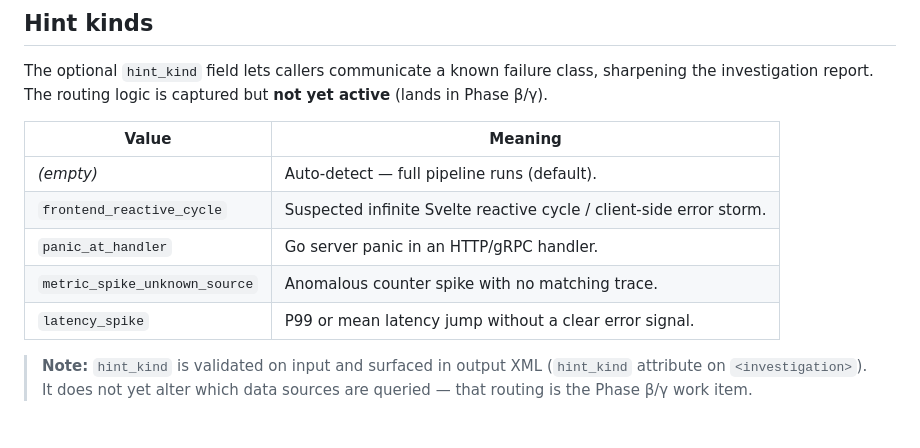
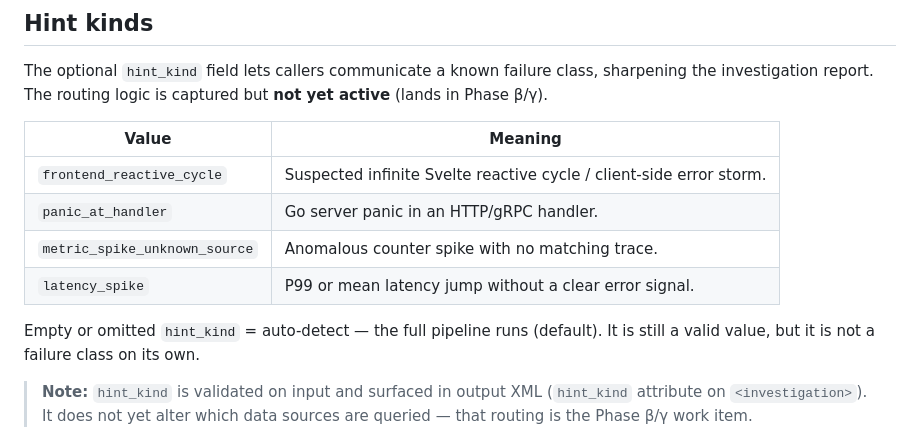
Before and after one commit to anatolykoptev/vaelor, a Markdown page: docs/debug-investigate.md, the part around the change. Rendered like a GitHub page.

Commit message:
docs(debug_investigate): align hint_kind count with code (#328)
The docs table listed 5 `hint_kind` rows (including empty), while the
jsonschema description and validation error enumerate 4 concrete values.
Move empty/auto-detect to a separate note so the table lists the 4
failure classes and the count is consistent with the code.

Co-authored-by: Anatoly Koptev <anatolykoptev@users.noreply.github.com>

```diff
--- a/docs/debug-investigate.md
+++ b/docs/debug-investigate.md
@@ -64,11 +64,12 @@ The optional `hint_kind` field lets callers communicate a known failure class, s
 
 | Value | Meaning |
 |---|---|
-| _(empty)_ | Auto-detect — full pipeline runs (default). |
 | `frontend_reactive_cycle` | Suspected infinite Svelte reactive cycle / client-side error storm. |
 | `panic_at_handler` | Go server panic in an HTTP/gRPC handler. |
 | `metric_spike_unknown_source` | Anomalous counter spike with no matching trace. |
 | `latency_spike` | P99 or mean latency jump without a clear error signal. |
+
+Empty or omitted `hint_kind` = auto-detect — the full pipeline runs (default). It is still a valid value, but it is not a failure class on its own.
 
 > **Note:** `hint_kind` is validated on input and surfaced in output XML (`hint_kind` attribute on `<investigation>`). It does not yet alter which data sources are queried — that routing is the Phase β/γ work item.
 
```
